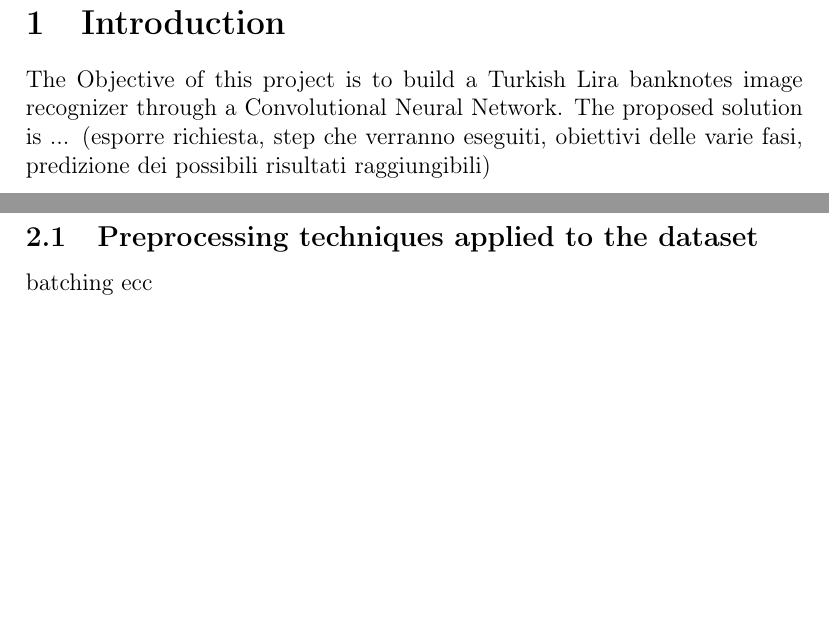
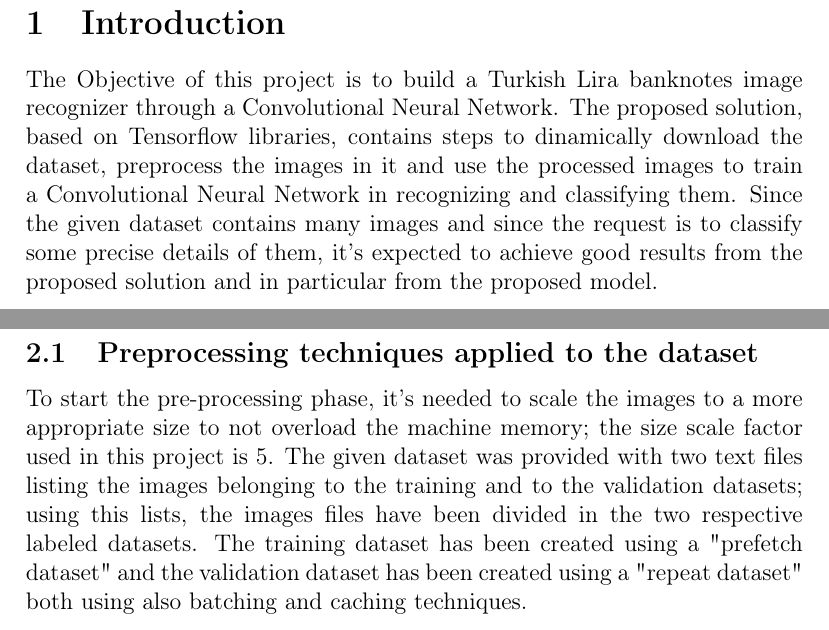
Before and after one commit to sebacaccaro/Progetto_AFMD, a LaTeX document (Relazione/appunti.tex): two parts of pages 4 and 6 of 11, joined at a grey line, cut so that both start at the same text, the shorter picture padded with empty space. The pictures show the PDF file Relazione/appunti.pdf that the author committed with the source.

Commit message:
added some relation stuff

```diff
--- a/Relazione/appunti.tex
+++ b/Relazione/appunti.tex
@@ -37,15 +38,23 @@
 \newpage
 \section{Introduction}
 The Objective of this project is to build a Turkish Lira banknotes image recognizer through a Convolutional Neural Network.
-The proposed solution is ... (esporre richiesta, step che verranno eseguiti, obiettivi delle varie fasi, predizione dei possibili risultati raggiungibili)
+The proposed solution, based on Tensorflow libraries, contains steps to dinamically download the dataset, preprocess the images in it and use the processed images to train a
+Convolutional Neural Network in recognizing and classifying them.
+Since the given dataset contains many images and since the request is to classify some precise details of them, it's expected to achieve good results from the proposed solution and in particular
+from the proposed model.
 
 \newpage
 \section{The Turkish Lira banknotes dataset}
-The chosen dataset <add ref> is originally composed of 6000 images of Turkish Lira banknotes, organized in folders grouping banknotes by their value and already splitted in training and validation set.
+The chosen dataset <add ref> is originally composed of 6000 images of Turkish Lira banknotes,
+organized in folders grouping banknotes by their value and already splitted in training and validation set.
 
 \newpage
 \subsection{Preprocessing techniques applied to the dataset}
-batching ecc
+To start the pre-processing phase, it's needed to scale the images to a more appropriate size to not overload the machine memory; the size scale factor used in this project is 5.
+The given dataset was provided with two text files listing the images belonging to the training and to the validation datasets; using this lists, the images files have been divided in the
+two respective labeled datasets.
+The training dataset has been created using a "prefetch dataset" and the validation dataset has been created using a "repeat dataset" both using also batching and caching techniques.
+
 
 \newpage
 \subsection{Considered algorithms and their implmentation}
```
Also changed, not shown: Relazione/appunti.pdf, Relazione/appunti.tex (1 more changed lines).
